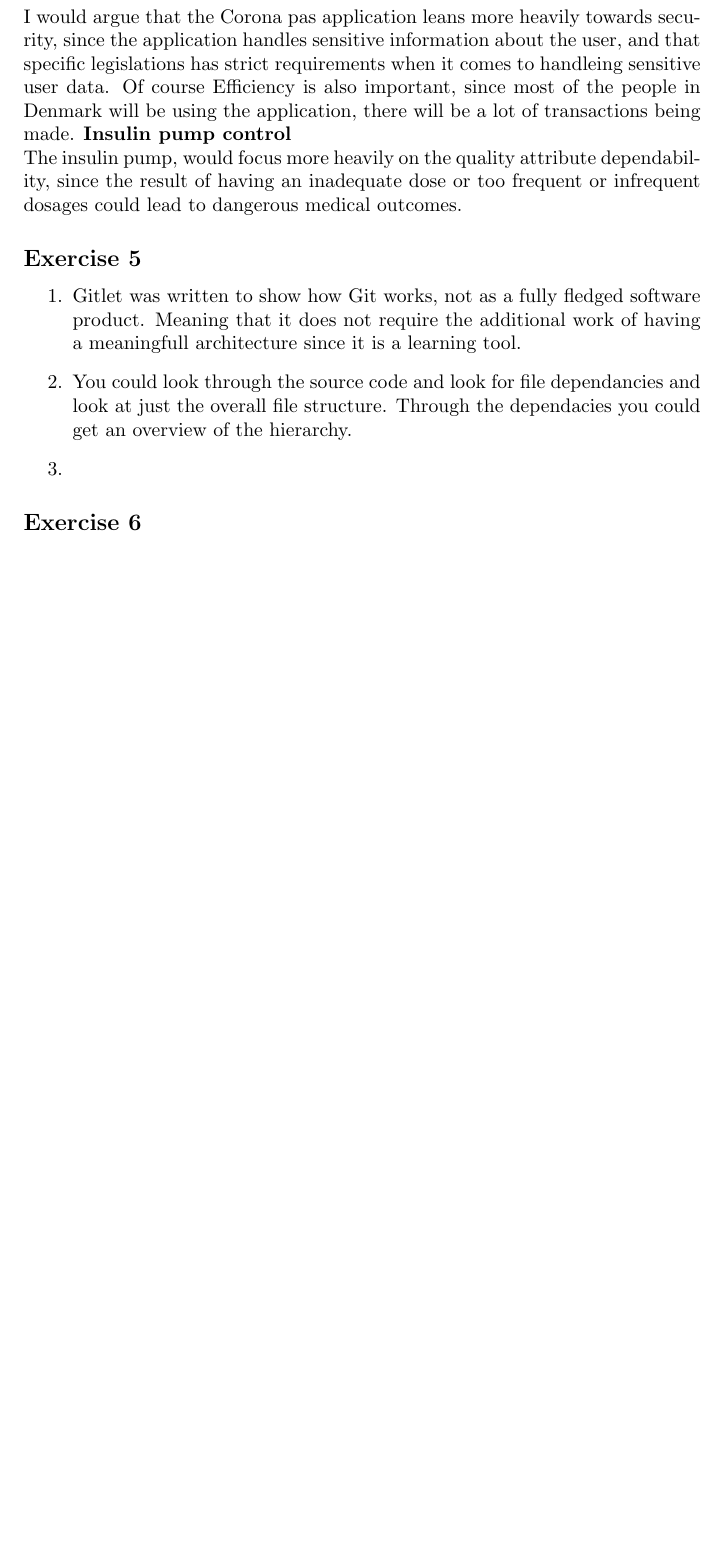
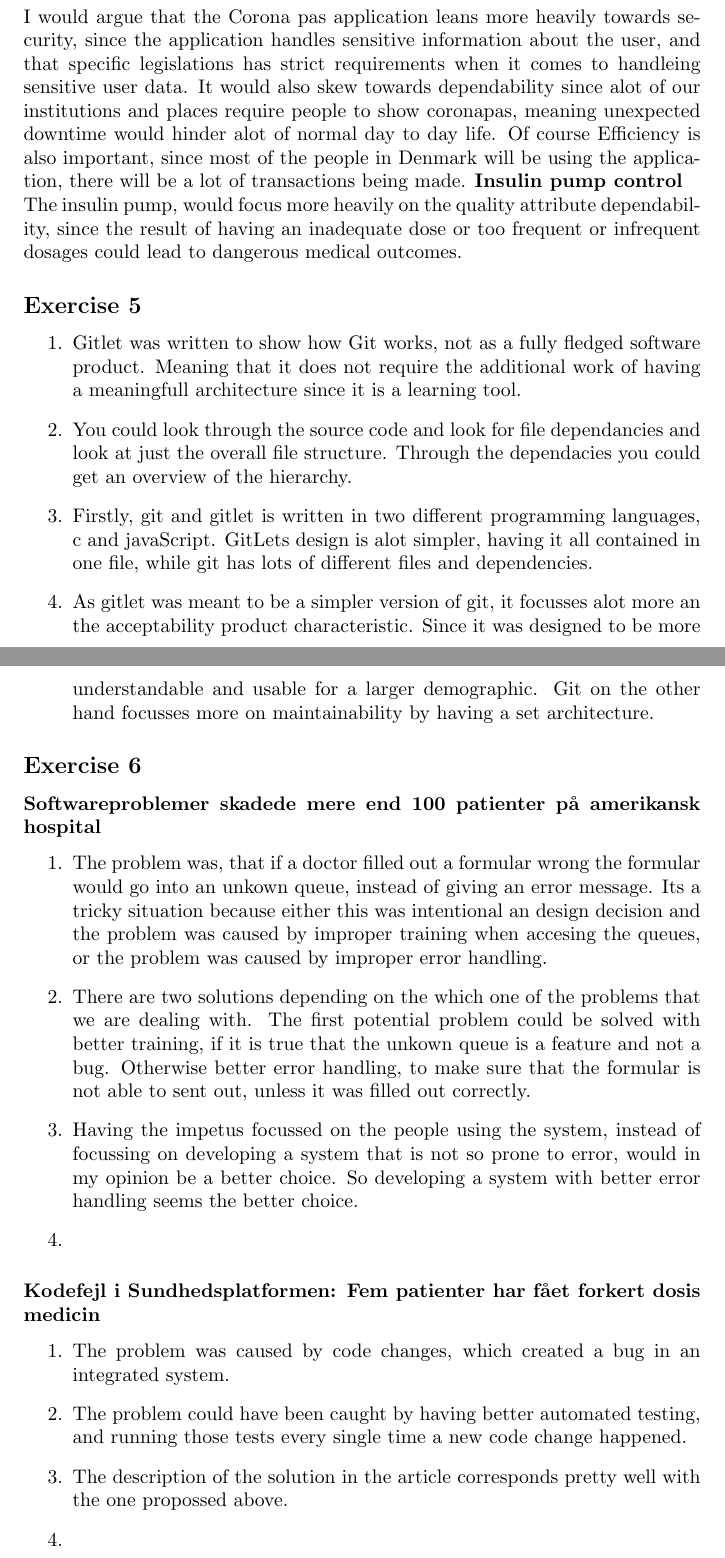
Before and after one commit to tkjelds/BDSA_assignment01, a LaTeX problem sheet (Documentation/assignment01.tex): part of page 2 of 2 before the commit and two parts of pages 2 and 3 of 3 after it, the two joined at a grey line, cut so that both start at the same text, the shorter picture padded with empty space. Compiled offline with pdfLaTeX.

Commit message:
added most of assignment01

```diff
--- a/Documentation/assignment01.tex
+++ b/Documentation/assignment01.tex
@@ -33,6 +33,7 @@ Efficiency is also an important attribute for git, since the amount of individua
 Lastly, maintainability is also important for git, since the software needs to evolve with its users needs.
 \textbf{CoronaPas} \\
 I would argue that the Corona pas application leans more heavily towards security, since the application handles sensitive information about the user, and that specific legislations has strict requirements when it comes to handleing sensitive user data.
+It would also skew towards dependability since alot of our institutions and places require people to show coronapas, meaning unexpected downtime would hinder alot of normal day to day life.
 Of course Efficiency is also important, since most of the people in Denmark will be using the application, there will be a lot of transactions being made.
 \textbf{Insulin pump control} \\
 The insulin pump, would focus more heavily on the quality attribute dependability, since the result of having an inadequate dose or too frequent or infrequent dosages could lead to dangerous medical outcomes.
@@ -40,7 +41,23 @@ The insulin pump, would focus more heavily on the quality attribute dependabilit
 \begin{enumerate}
     \item Gitlet was written to show how Git works, not as a fully fledged software product. Meaning that it does not require the additional work of having a meaningfull architecture since it is a learning tool.
     \item You could look through the source code and look for file dependancies and look at just the overall file structure. Through the dependacies you could get an overview of the hierarchy.
+    \item Firstly, git and gitlet is written in two different programming languages, c and javaScript. GitLets design is alot simpler, having it all contained in one file, while git has lots of different files and dependencies.
+    \item As gitlet was meant to be a simpler version of git, it focusses alot more an the acceptability product characteristic. Since it was designed to be more understandable and usable for a larger demographic.
+    Git on the other hand focusses more on maintainability by having a set architecture.
+\end{enumerate}
+\subsection*{Exercise 6}
+\subsubsection*{Softwareproblemer skadede mere end 100 patienter på amerikansk hospital}
+\begin{enumerate}
+    \item The problem was, that if a doctor filled out a formular wrong the formular would go into an unkown queue, instead of giving an error message. Its a tricky situation because either this was intentional an design decision and the problem was caused by improper training when accesing the queues, or the problem was caused by improper error handling.
+    \item There are two solutions depending on the which one of the problems that we are dealing with. The first potential problem could be solved with better training, if it is true that the unkown queue is a feature and not a bug. Otherwise better error handling, to make sure that the formular is not able to sent out, unless it was filled out correctly.
+    \item Having the impetus focussed on the people using the system, instead of focussing on developing a system that is not so prone to error, would in my opinion be a better choice. So developing a system with better error handling seems the better choice.
     \item
 \end{enumerate}
-\subsection*{Exercise 6}
+\subsubsection*{Kodefejl i Sundhedsplatformen: Fem patienter har fået forkert dosis medicin}
+\begin{enumerate}
+    \item The problem was caused by code changes, which created a bug in an integrated system.
+    \item The problem could have been caught by having better automated testing, and running those tests every single time a new code change happened.
+    \item The description of the solution in the article corresponds pretty well with the one propossed above.
+    \item
+\end{enumerate}
 \end{document}
```
Also changed, not shown: Documentation/assignment01.pdf, Documentation/assignment01.tex (1 more changed lines), 4 other files.
